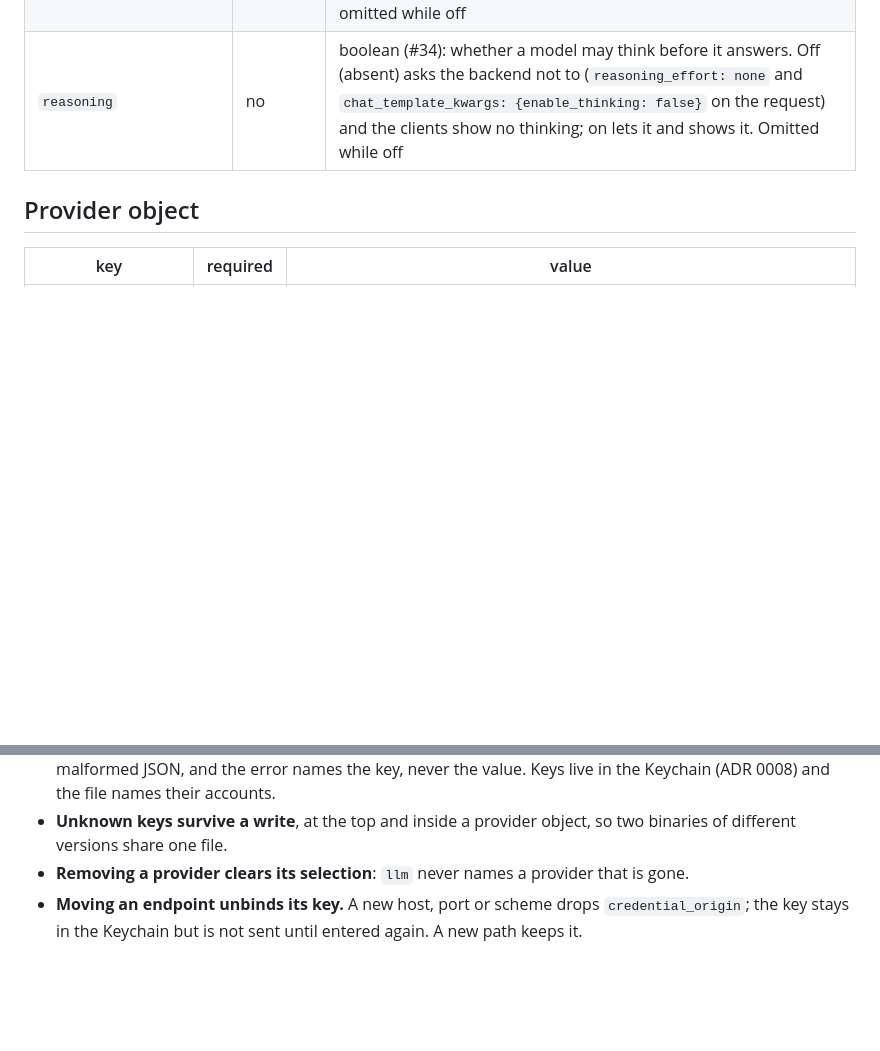
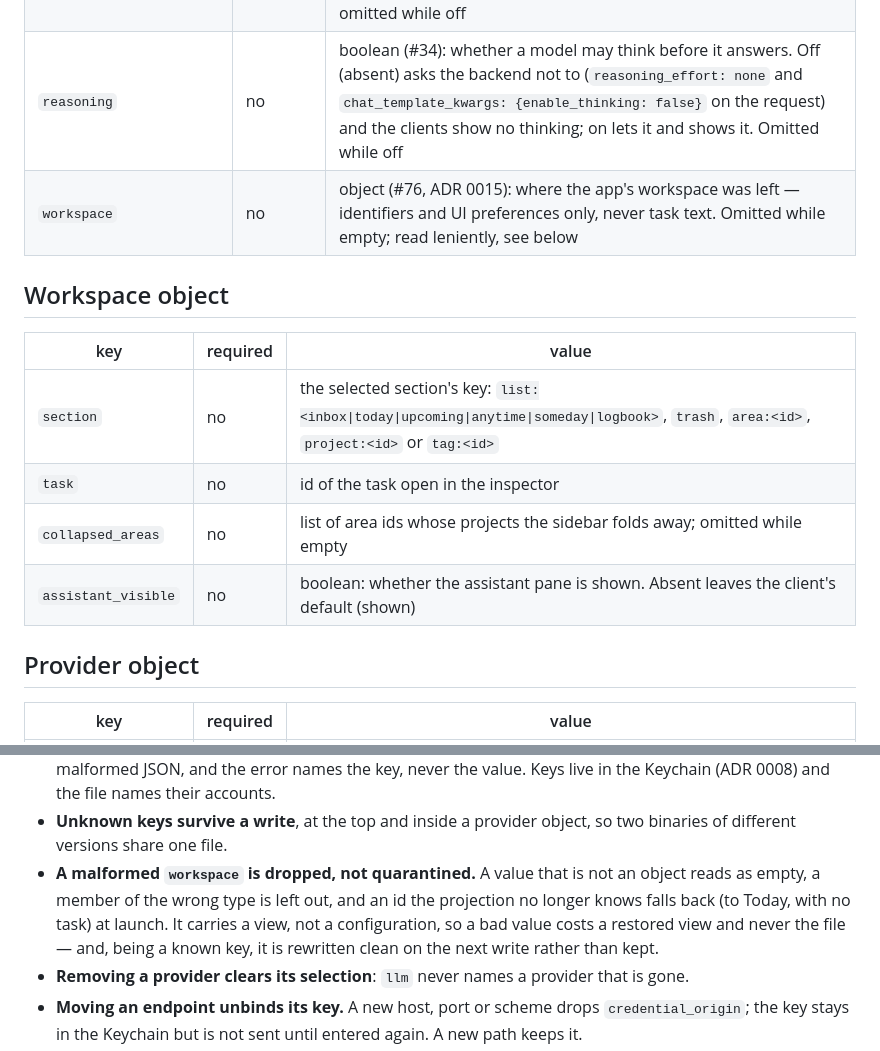
Before and after one commit to slomin/sai, a Markdown page: docs/settings/settings-v0.md, 2 parts joined by grey strips. Drawn GitHub-style; blank space fills up the shorter version.

```diff
--- a/docs/settings/settings-v0.md
+++ b/docs/settings/settings-v0.md
@@ -17,6 +17,16 @@ and `test/no_secrets_test.dart` enforce that.
 | `providers` | no | list of provider objects, ids unique; omitted when empty |
 | `share_tasks_with_cloud` | no | boolean, the privacy switch (#27, ADR 0010): whether a `cloud`-tagged provider may see the task list. Off when absent, and omitted while off |
 | `reasoning` | no | boolean (#34): whether a model may think before it answers. Off (absent) asks the backend not to (`reasoning_effort: none` and `chat_template_kwargs: {enable_thinking: false}` on the request) and the clients show no thinking; on lets it and shows it. Omitted while off |
+| `workspace` | no | object (#76, ADR 0015): where the app's workspace was left — identifiers and UI preferences only, never task text. Omitted while empty; read leniently, see below |
+
+## Workspace object
+
+| key | required | value |
+| --- | --- | --- |
+| `section` | no | the selected section's key: `list:<inbox\|today\|upcoming\|anytime\|someday\|logbook>`, `trash`, `area:<id>`, `project:<id>` or `tag:<id>` |
+| `task` | no | id of the task open in the inspector |
+| `collapsed_areas` | no | list of area ids whose projects the sidebar folds away; omitted while empty |
+| `assistant_visible` | no | boolean: whether the assistant pane is shown. Absent leaves the client's default (shown) |
 
 ## Provider object
 
@@ -44,6 +54,12 @@ and `test/no_secrets_test.dart` enforce that.
   names their accounts.
 - **Unknown keys survive a write**, at the top and inside a provider
   object, so two binaries of different versions share one file.
+- **A malformed `workspace` is dropped, not quarantined.** A value that
+  is not an object reads as empty, a member of the wrong type is left
+  out, and an id the projection no longer knows falls back (to Today,
+  with no task) at launch. It carries a view, not a configuration, so a
+  bad value costs a restored view and never the file — and, being a
+  known key, it is rewritten clean on the next write rather than kept.
 - **Removing a provider clears its selection**: `llm` never names a
   provider that is gone.
 - **Moving an endpoint unbinds its key.** A new host, port or scheme
```
Also changed, not shown: other parts of docs/settings/settings-v0.md (+1 -1 lines), docs/decisions/0015-the-workspace-is-restored-from-settings.md (added, +76 -0 lines), docs/tasks/task-model-v0.md (+4 -0 lines).
